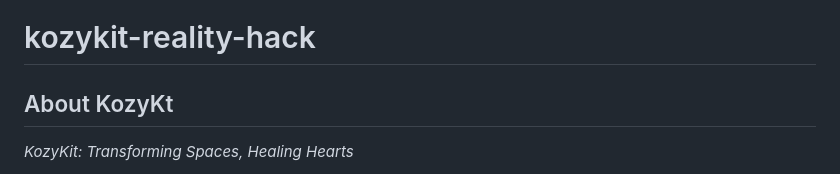
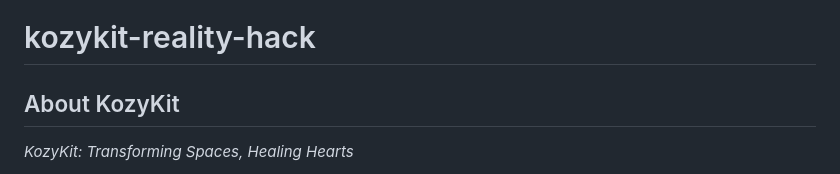
Before and after one commit to destinyguzman/kozykit-reality-hack, a Markdown page: README.md, the part around one of its changes. Rendered like a GitHub page.

```diff
--- a/README.md
+++ b/README.md
@@ -1,6 +1,6 @@
 # kozykit-reality-hack
 
-## About KozyKt
+## About KozyKit
 _KozyKit: Transforming Spaces, Healing Hearts_
 
 **KozyKit** is a platform designed with displaced children from the LA wildfires in mind, offering emotional support, creative expression, and a sense of belonging during times of upheaval. KozyKit empowers children to reclaim a sense of comfort and control by transforming temporary spaces into enchanted oases. Users can upload 2D images of cherished lost possessions or favorite toys through intuitive tools and incorporate them into reimagined roomscapes—whether it’s an enchanted forest, an undersea adventure, or a personal dreamland. With every interaction, KozyKit fosters a therapeutic process that turns the loss and uncertainty of displacement into moments of joy, imagination, and possibility.
```
Also changed, not shown: other parts of README.md (+1 -1 lines).
